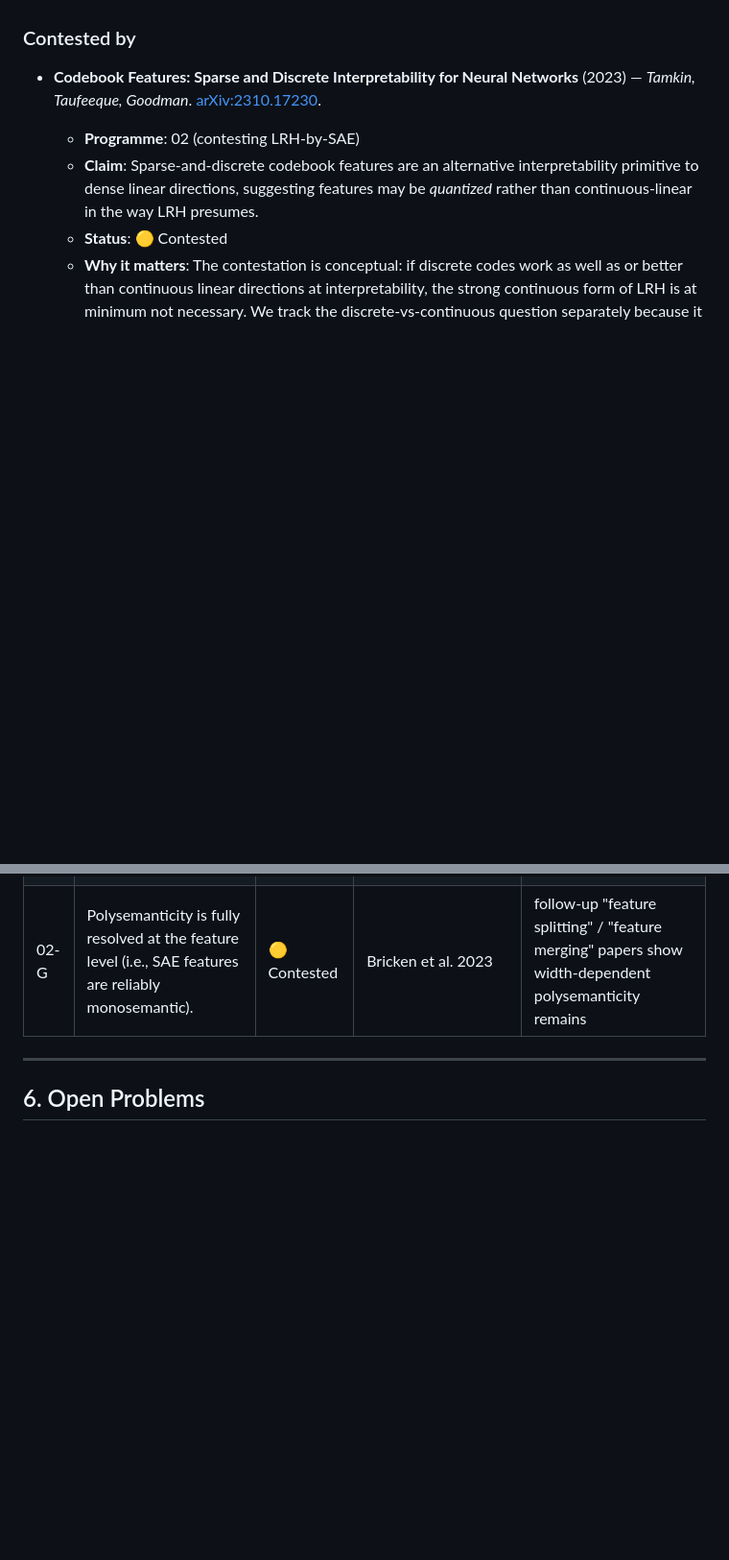
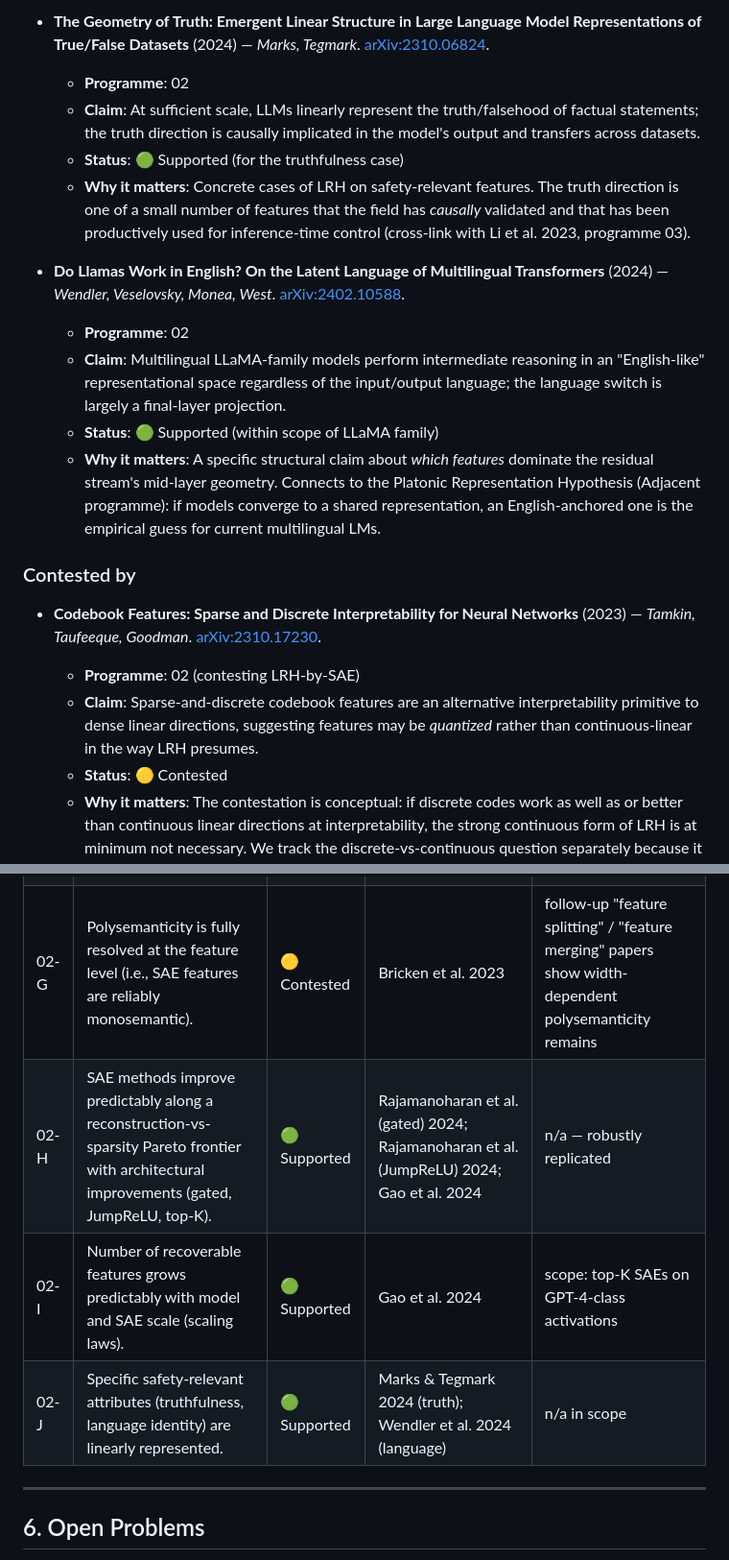
Before and after one commit to bettyguo/awesome-why-llms-work, a Markdown page: programmes/02-superposition-linear-rep.md, 2 parts joined by grey strips. Shown at 96% size. Rendered like a GitHub page; blank space fills up the shorter version.

```diff
--- a/programmes/02-superposition-linear-rep.md
+++ b/programmes/02-superposition-linear-rep.md
@@ -86,3 +118,15 @@ Tools the programme has produced: SAELens, TransformerLens (shared with Programm
+- **The Geometry of Truth: Emergent Linear Structure in Large Language Model Representations of True/False Datasets** (2024) — *Marks, Tegmark*. [arXiv:2310.06824](https://arxiv.org/abs/2310.06824).
+  - **Programme**: 02
+  - **Claim**: At sufficient scale, LLMs linearly represent the truth/falsehood of factual statements; the truth direction is causally implicated in the model's output and transfers across datasets.
+  - **Status**: 🟢 Supported (for the truthfulness case)
+  - **Why it matters**: Concrete cases of LRH on safety-relevant features. The truth direction is one of a small number of features that the field has *causally* validated and that has been productively used for inference-time control (cross-link with Li et al. 2023, programme 03).
+
+- **Do Llamas Work in English? On the Latent Language of Multilingual Transformers** (2024) — *Wendler, Veselovsky, Monea, West*. [arXiv:2402.10588](https://arxiv.org/abs/2402.10588).
+  - **Programme**: 02
+  - **Claim**: Multilingual LLaMA-family models perform intermediate reasoning in an "English-like" representational space regardless of the input/output language; the language switch is largely a final-layer projection.
+  - **Status**: 🟢 Supported (within scope of LLaMA family)
+  - **Why it matters**: A specific structural claim about *which features* dominate the residual stream's mid-layer geometry. Connects to the Platonic Representation Hypothesis (Adjacent programme): if models converge to a shared representation, an English-anchored one is the empirical guess for current multilingual LMs.
+
 ### Contested by
 
 - **Codebook Features: Sparse and Discrete Interpretability for Neural Networks** (2023) — *Tamkin, Taufeeque, Goodman*. [arXiv:2310.17230](https://arxiv.org/abs/2310.17230).
@@ -118,6 +162,9 @@ Tools the programme has produced: SAELens, TransformerLens (shared with Programm
 | 02-E | Linear representation is the *unique* useful description; non-linear alternatives are no better. | 🟡 Contested | Park, Choe, Veitch 2023 (in its scope) | Tamkin et al. 2023 (discrete codebooks); various non-linear-probe results |
 | 02-F | SAE features are *causally* (not just correlationally) what the model uses. | ⚪ Open | activation-steering successes | causal validation is per-feature and patchy |
 | 02-G | Polysemanticity is fully resolved at the feature level (i.e., SAE features are reliably monosemantic). | 🟡 Contested | Bricken et al. 2023 | follow-up "feature splitting" / "feature merging" papers show width-dependent polysemanticity remains |
+| 02-H | SAE methods improve predictably along a reconstruction-vs-sparsity Pareto frontier with architectural improvements (gated, JumpReLU, top-K). | 🟢 Supported | Rajamanoharan et al. (gated) 2024; Rajamanoharan et al. (JumpReLU) 2024; Gao et al. 2024 | n/a — robustly replicated |
+| 02-I | Number of recoverable features grows predictably with model and SAE scale (scaling laws). | 🟢 Supported | Gao et al. 2024 | scope: top-K SAEs on GPT-4-class activations |
+| 02-J | Specific safety-relevant attributes (truthfulness, language identity) are linearly represented. | 🟢 Supported | Marks & Tegmark 2024 (truth); Wendler et al. 2024 (language) | n/a in scope |
 
 ---
 
```
Also changed, not shown: other parts of programmes/02-superposition-linear-rep.md (+32 -0 lines).
